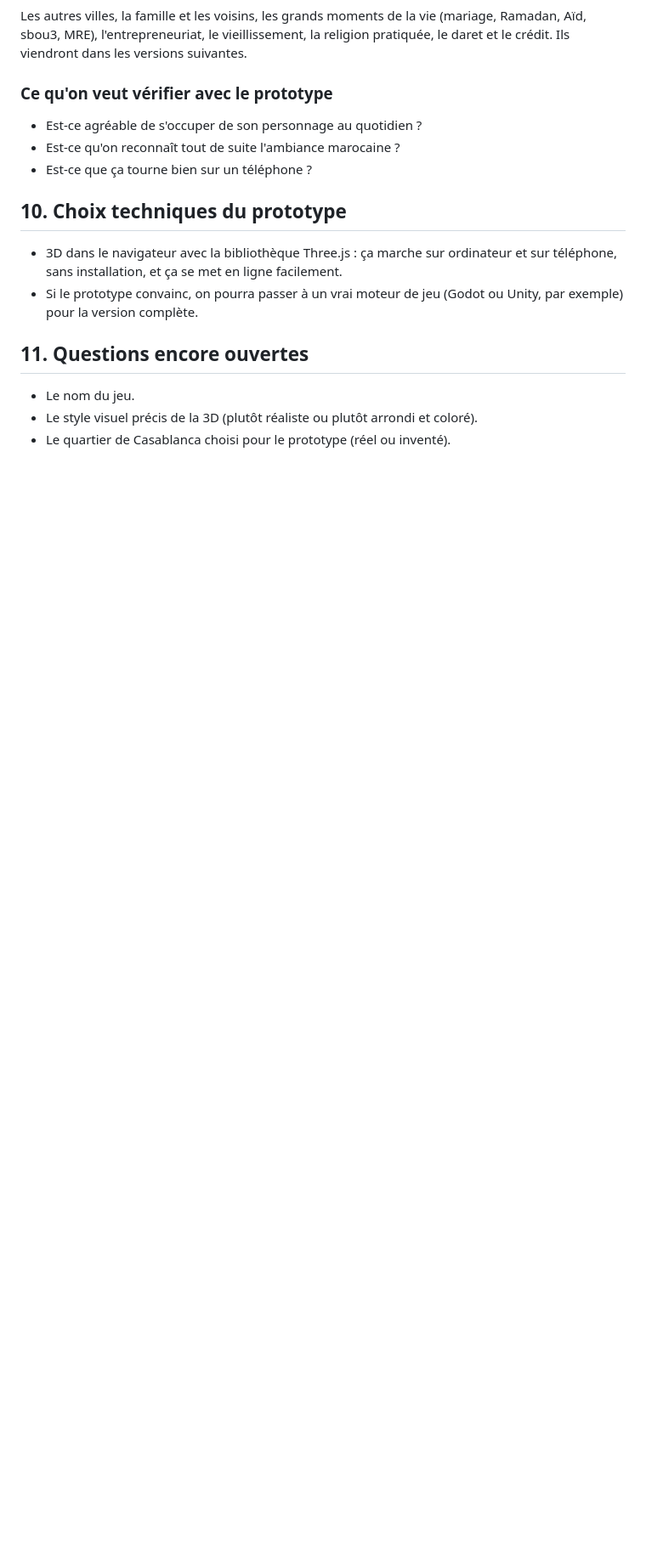
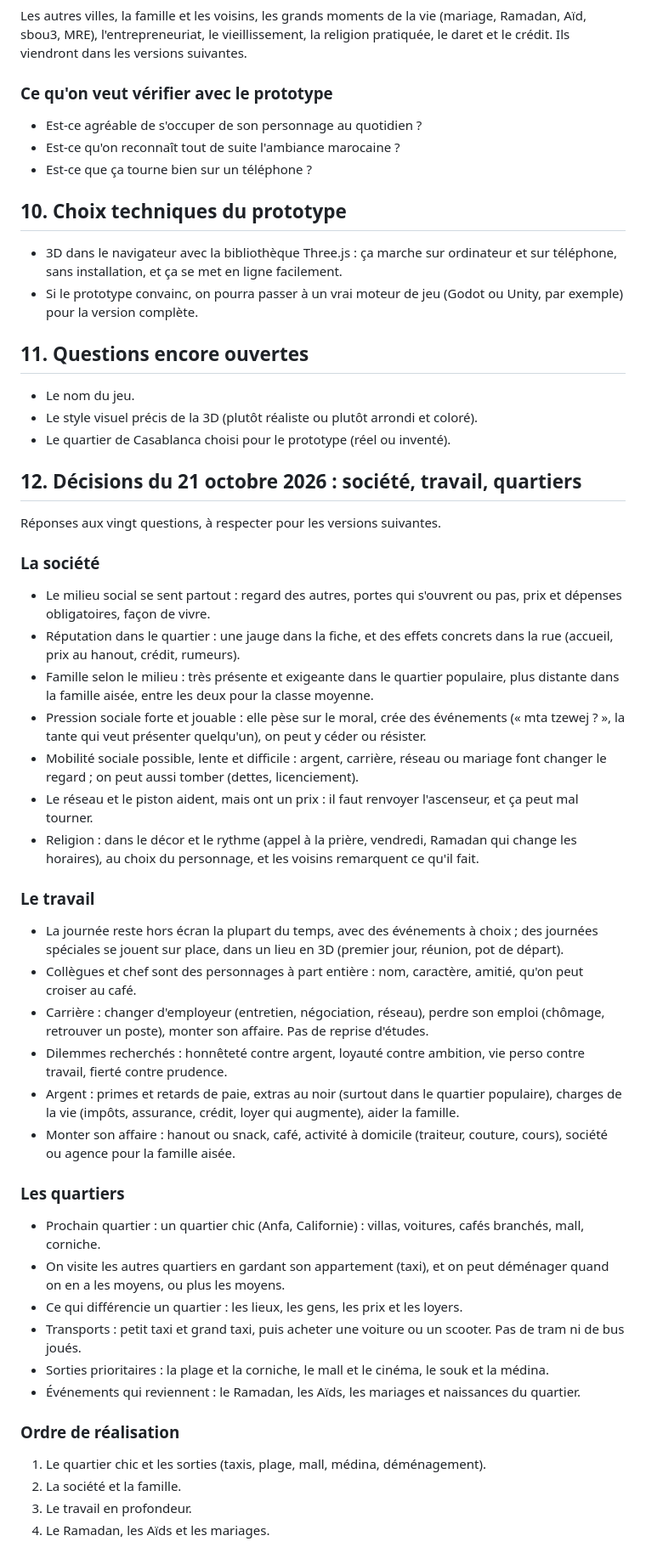
Before and after one commit to Geh97/jeu-maroc, a Markdown page: conception.md, the part around the change. Shown at 85% size. Rendered like a GitHub page; blank space fills up the shorter version.

Commit message:
Document de conception : décisions sur la société, le travail et les quartiers
Co-Authored-By: Claude Fable 5.1 <noreply@anthropic.com>

```diff
--- a/conception.md
+++ b/conception.md
@@ -145,3 +145,38 @@ Les autres villes, la famille et les voisins, les grands moments de la vie (mari
 - Le nom du jeu.
 - Le style visuel précis de la 3D (plutôt réaliste ou plutôt arrondi et coloré).
 - Le quartier de Casablanca choisi pour le prototype (réel ou inventé).
+
+## 12. Décisions du 21 octobre 2026 : société, travail, quartiers
+
+Réponses aux vingt questions, à respecter pour les versions suivantes.
+
+### La société
+- Le milieu social se sent partout : regard des autres, portes qui s'ouvrent ou pas, prix et dépenses obligatoires, façon de vivre.
+- Réputation dans le quartier : une jauge dans la fiche, et des effets concrets dans la rue (accueil, prix au hanout, crédit, rumeurs).
+- Famille selon le milieu : très présente et exigeante dans le quartier populaire, plus distante dans la famille aisée, entre les deux pour la classe moyenne.
+- Pression sociale forte et jouable : elle pèse sur le moral, crée des événements (« mta tzewej ? », la tante qui veut présenter quelqu'un), on peut y céder ou résister.
+- Mobilité sociale possible, lente et difficile : argent, carrière, réseau ou mariage font changer le regard ; on peut aussi tomber (dettes, licenciement).
+- Le réseau et le piston aident, mais ont un prix : il faut renvoyer l'ascenseur, et ça peut mal tourner.
+- Religion : dans le décor et le rythme (appel à la prière, vendredi, Ramadan qui change les horaires), au choix du personnage, et les voisins remarquent ce qu'il fait.
+
+### Le travail
+- La journée reste hors écran la plupart du temps, avec des événements à choix ; des journées spéciales se jouent sur place, dans un lieu en 3D (premier jour, réunion, pot de départ).
+- Collègues et chef sont des personnages à part entière : nom, caractère, amitié, qu'on peut croiser au café.
+- Carrière : changer d'employeur (entretien, négociation, réseau), perdre son emploi (chômage, retrouver un poste), monter son affaire. Pas de reprise d'études.
+- Dilemmes recherchés : honnêteté contre argent, loyauté contre ambition, vie perso contre travail, fierté contre prudence.
+- Argent : primes et retards de paie, extras au noir (surtout dans le quartier populaire), charges de la vie (impôts, assurance, crédit, loyer qui augmente), aider la famille.
+- Monter son affaire : hanout ou snack, café, activité à domicile (traiteur, couture, cours), société ou agence pour la famille aisée.
+
+### Les quartiers
+- Prochain quartier : un quartier chic (Anfa, Californie) : villas, voitures, cafés branchés, mall, corniche.
+- On visite les autres quartiers en gardant son appartement (taxi), et on peut déménager quand on en a les moyens, ou plus les moyens.
+- Ce qui différencie un quartier : les lieux, les gens, les prix et les loyers.
+- Transports : petit taxi et grand taxi, puis acheter une voiture ou un scooter. Pas de tram ni de bus joués.
+- Sorties prioritaires : la plage et la corniche, le mall et le cinéma, le souk et la médina.
+- Événements qui reviennent : le Ramadan, les Aïds, les mariages et naissances du quartier.
+
+### Ordre de réalisation
+1. Le quartier chic et les sorties (taxis, plage, mall, médina, déménagement).
+2. La société et la famille.
+3. Le travail en profondeur.
+4. Le Ramadan, les Aïds et les mariages.
```
